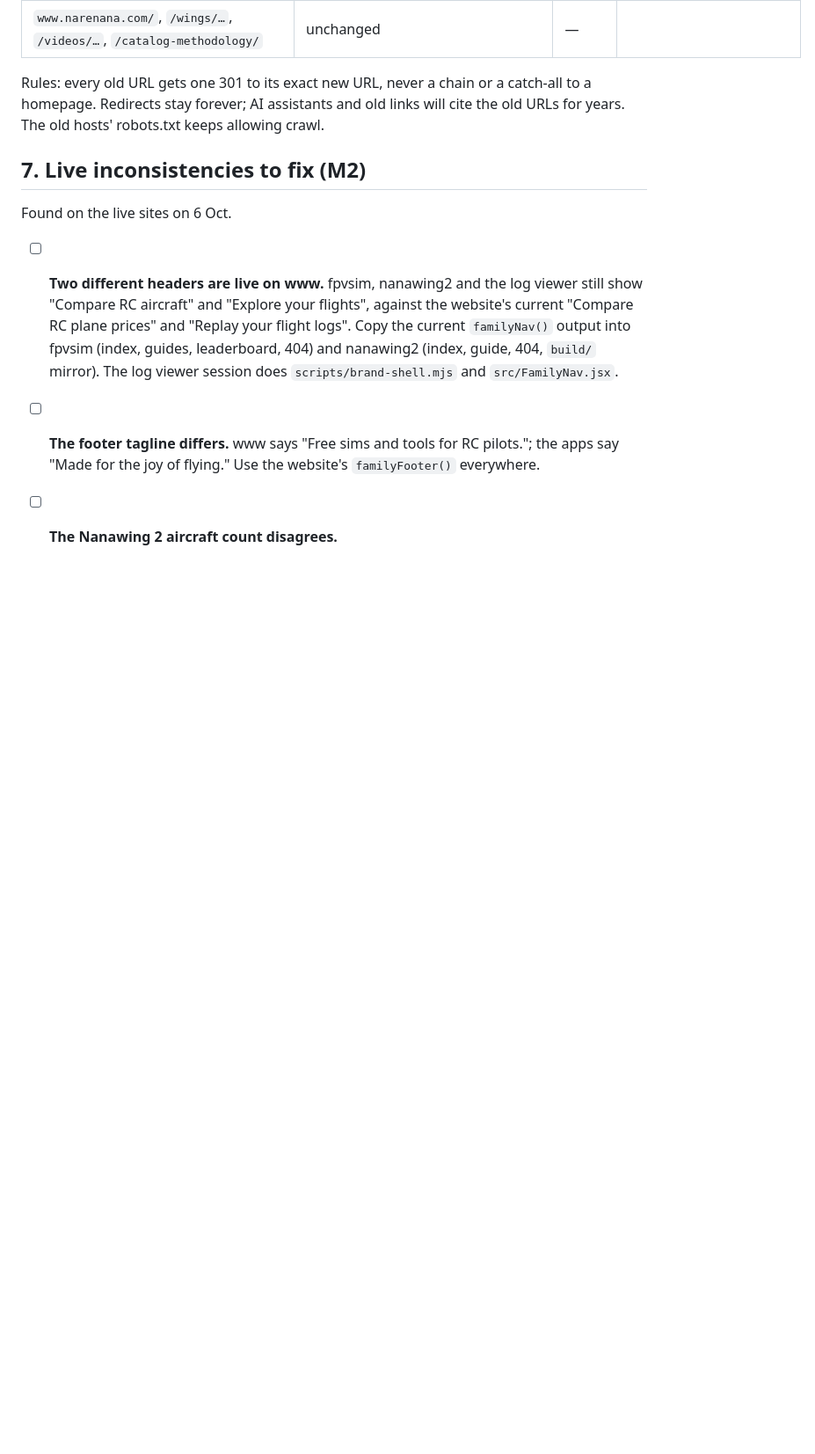
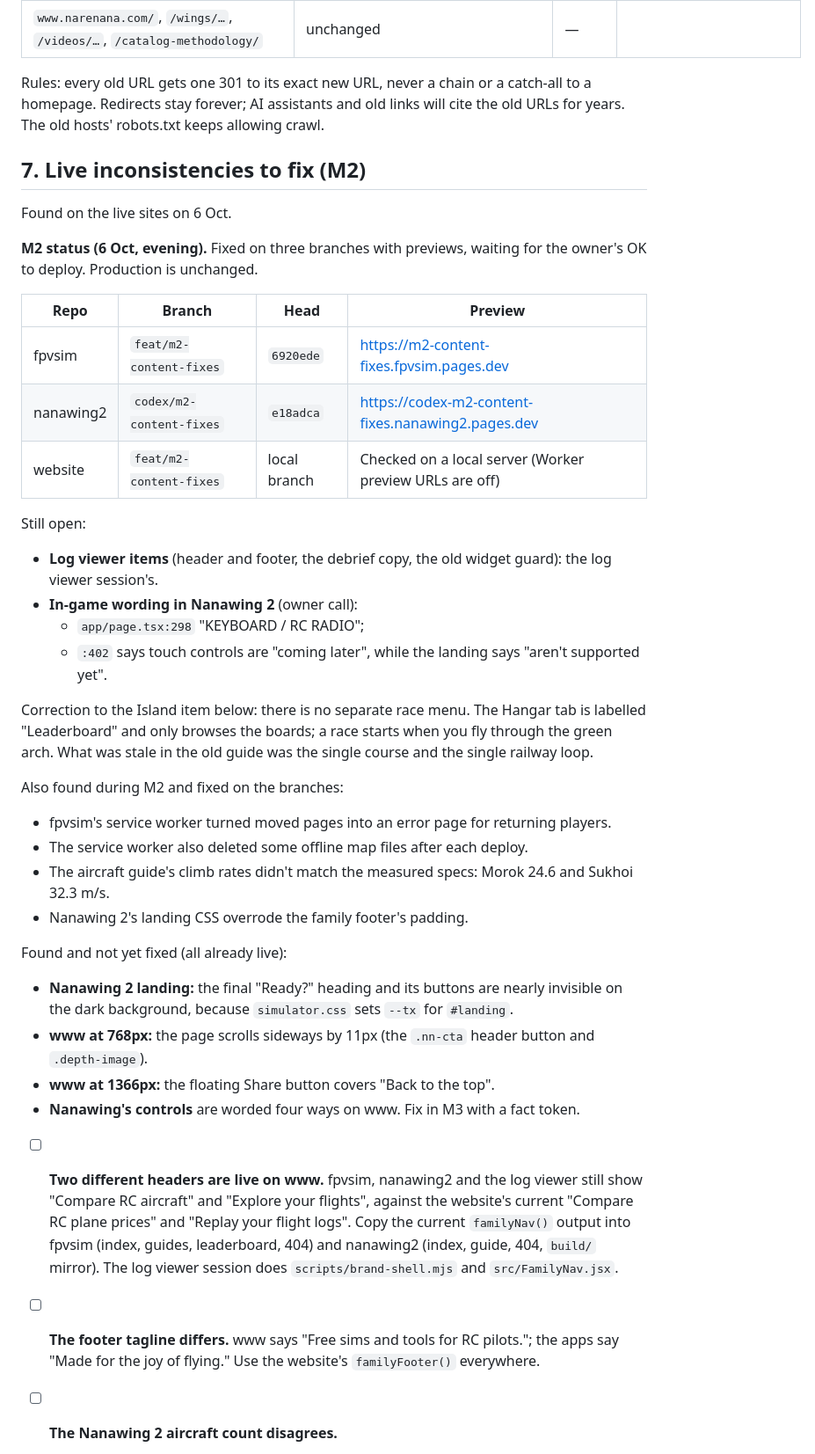
Before and after one commit to narenana/narenana-website, a Markdown page: docs/site-consolidation-plan.md, the part around one of its changes. Shown at 88% size. GitHub-like rendering; blank space fills up the shorter version.

```diff
--- a/docs/site-consolidation-plan.md
+++ b/docs/site-consolidation-plan.md
@@ -226,6 +226,34 @@ Rules: every old URL gets one 301 to its exact new URL, never a chain or a catch
 
 Found on the live sites on 6 Oct.
 
+**M2 status (6 Oct, evening).** Fixed on three branches with previews, waiting for the owner's OK to deploy. Production is unchanged.
+
+| Repo | Branch | Head | Preview |
+|---|---|---|---|
+| fpvsim | `feat/m2-content-fixes` | `6920ede` | https://m2-content-fixes.fpvsim.pages.dev |
+| nanawing2 | `codex/m2-content-fixes` | `e18adca` | https://codex-m2-content-fixes.nanawing2.pages.dev |
+| website | `feat/m2-content-fixes` | local branch | Checked on a local server (Worker preview URLs are off) |
+
+Still open:
+- **Log viewer items** (header and footer, the debrief copy, the old widget guard): the log viewer session's.
+- **In-game wording in Nanawing 2** (owner call):
+  - `app/page.tsx:298` "KEYBOARD / RC RADIO";
+  - `:402` says touch controls are "coming later", while the landing says "aren't supported yet".
+
+Correction to the Island item below: there is no separate race menu. The Hangar tab is labelled "Leaderboard" and only browses the boards; a race starts when you fly through the green arch. What was stale in the old guide was the single course and the single railway loop.
+
+Also found during M2 and fixed on the branches:
+- fpvsim's service worker turned moved pages into an error page for returning players.
+- The service worker also deleted some offline map files after each deploy.
+- The aircraft guide's climb rates didn't match the measured specs: Morok 24.6 and Sukhoi 32.3 m/s.
+- Nanawing 2's landing CSS overrode the family footer's padding.
+
+Found and not yet fixed (all already live):
+- **Nanawing 2 landing:** the final "Ready?" heading and its buttons are nearly invisible on the dark background, because `simulator.css` sets `--tx` for `#landing`.
+- **www at 768px:** the page scrolls sideways by 11px (the `.nn-cta` header button and `.depth-image`).
+- **www at 1366px:** the floating Share button covers "Back to the top".
+- **Nanawing's controls** are worded four ways on www. Fix in M3 with a fact token.
+
 - [ ] **Two different headers are live on www.** fpvsim, nanawing2 and the log viewer still show "Compare RC aircraft" and "Explore your flights", against the website's current "Compare RC plane prices" and "Replay your flight logs". Copy the current `familyNav()` output into fpvsim (index, guides, leaderboard, 404) and nanawing2 (index, guide, 404, `build/` mirror). The log viewer session does `scripts/brand-shell.mjs` and `src/FamilyNav.jsx`.
 - [ ] **The footer tagline differs.** www says "Free sims and tools for RC pilots."; the apps say "Made for the joy of flying." Use the website's `familyFooter()` everywhere.
 - [ ] **The Nanawing 2 aircraft count disagrees.**
```
Also changed, not shown: other parts of docs/site-consolidation-plan.md (+25 -0 lines).
